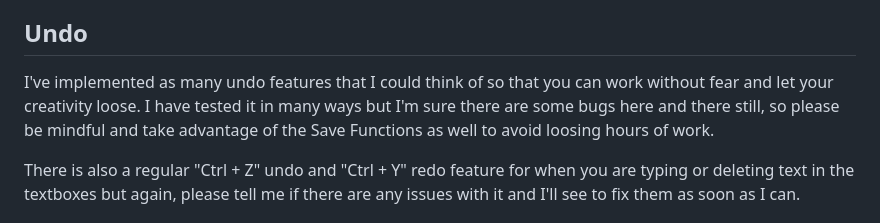
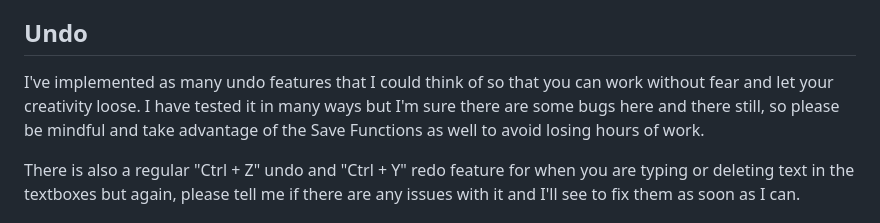
Before and after one commit to SpriteSixis/Prompt-Generator-for-AI-Text-to-Image-Models, a Markdown page: README.md, the part around the change. Drawn GitHub-style.

```diff
--- a/README.md
+++ b/README.md
@@ -107,7 +107,7 @@ And these shortcuts respond to whatever category container is currently active.
 
 ## Undo
 
-I've implemented as many undo features that I could think of so that you can work without fear and let your creativity loose. I have tested it in many ways but I'm sure there are some bugs here and there still, so please be mindful and take advantage of the Save Functions as well to avoid loosing hours of work.
+I've implemented as many undo features that I could think of so that you can work without fear and let your creativity loose. I have tested it in many ways but I'm sure there are some bugs here and there still, so please be mindful and take advantage of the Save Functions as well to avoid losing hours of work.
 
 There is also a regular "Ctrl + Z" undo and "Ctrl + Y" redo feature for when you are typing or deleting text in the textboxes but again, please tell me if there are any issues with it and I'll see to fix them as soon as I can.
 
```
